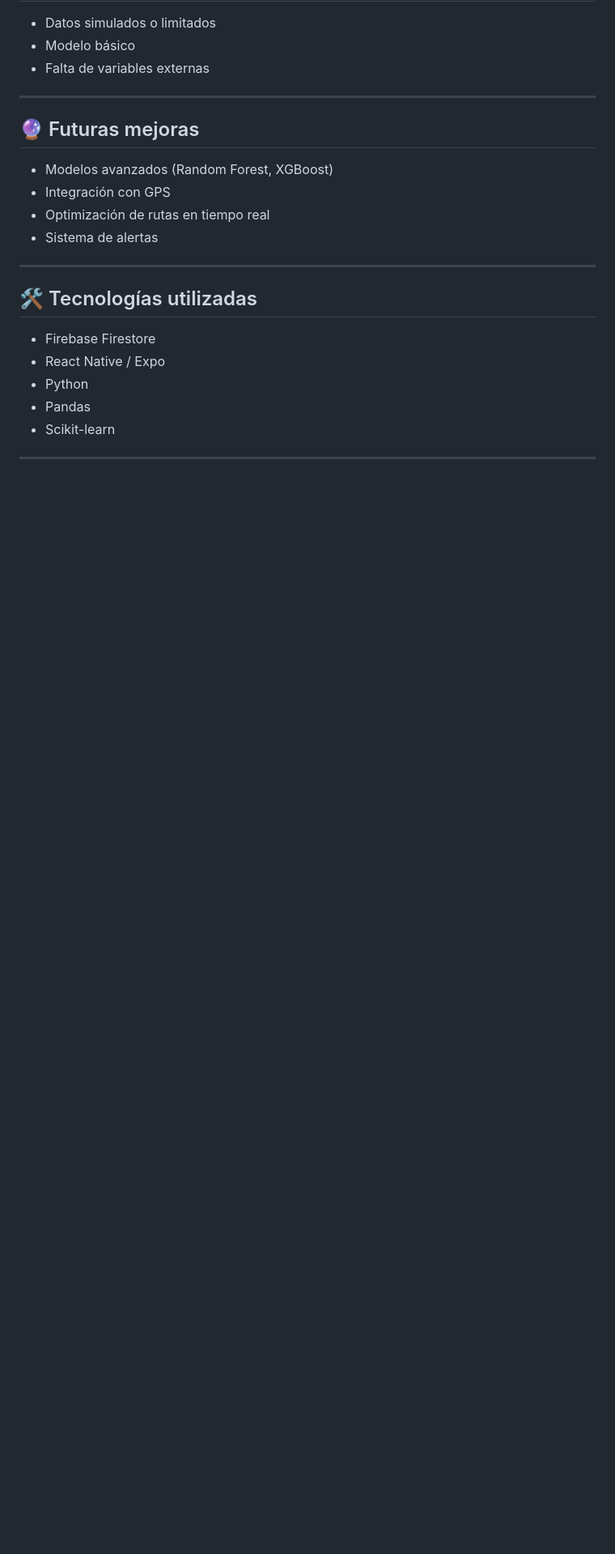
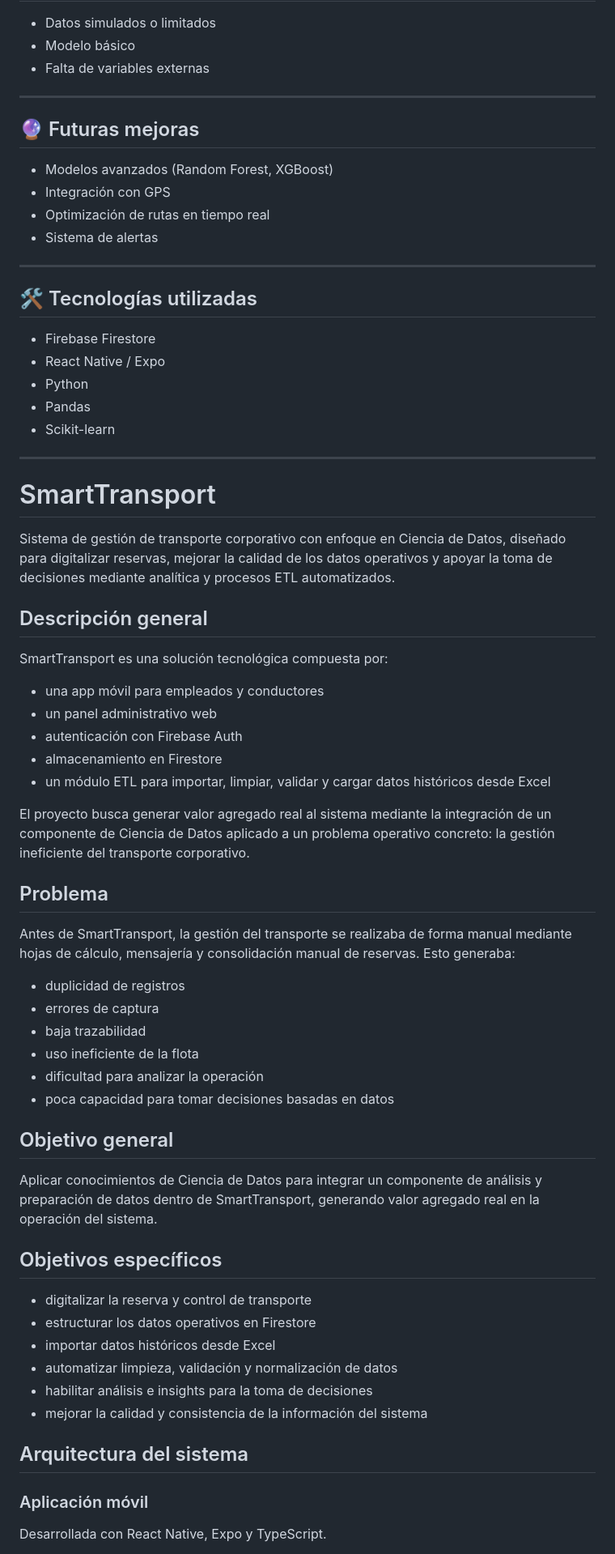
Before and after one commit to TonyBSosa/SmartTransport, a Markdown page: README.md, the part around one of its changes. Shown at 81% size. Rendered like a GitHub page; blank space fills up the shorter version.

```diff
--- a/README.md
+++ b/README.md
@@ -156,3 +156,48 @@ Predecir si un usuario asistirá o no.
 - Scikit-learn
 
 ---
+# SmartTransport
+
+Sistema de gestión de transporte corporativo con enfoque en Ciencia de Datos, diseñado para digitalizar reservas, mejorar la calidad de los datos operativos y apoyar la toma de decisiones mediante analítica y procesos ETL automatizados.
+
+## Descripción general
+
+SmartTransport es una solución tecnológica compuesta por:
+
+- una app móvil para empleados y conductores
+- un panel administrativo web
+- autenticación con Firebase Auth
+- almacenamiento en Firestore
+- un módulo ETL para importar, limpiar, validar y cargar datos históricos desde Excel
+
+El proyecto busca generar valor agregado real al sistema mediante la integración de un componente de Ciencia de Datos aplicado a un problema operativo concreto: la gestión ineficiente del transporte corporativo.
+
+## Problema
+
+Antes de SmartTransport, la gestión del transporte se realizaba de forma manual mediante hojas de cálculo, mensajería y consolidación manual de reservas. Esto generaba:
+
+- duplicidad de registros
+- errores de captura
+- baja trazabilidad
+- uso ineficiente de la flota
+- dificultad para analizar la operación
+- poca capacidad para tomar decisiones basadas en datos
+
+## Objetivo general
+
+Aplicar conocimientos de Ciencia de Datos para integrar un componente de análisis y preparación de datos dentro de SmartTransport, generando valor agregado real en la operación del sistema.
+
+## Objetivos específicos
+
+- digitalizar la reserva y control de transporte
+- estructurar los datos operativos en Firestore
+- importar datos históricos desde Excel
+- automatizar limpieza, validación y normalización de datos
+- habilitar análisis e insights para la toma de decisiones
+- mejorar la calidad y consistencia de la información del sistema
+
+## Arquitectura del sistema
+
+### Aplicación móvil
+Desarrollada con React Native, Expo y TypeScript.
+
```
Also changed, not shown: other parts of README.md (+168 -0 lines).
